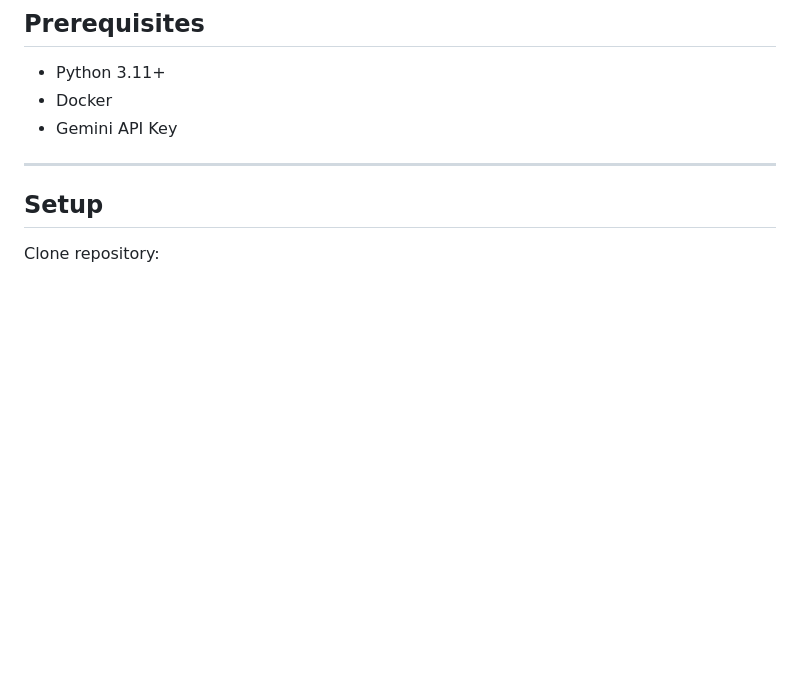
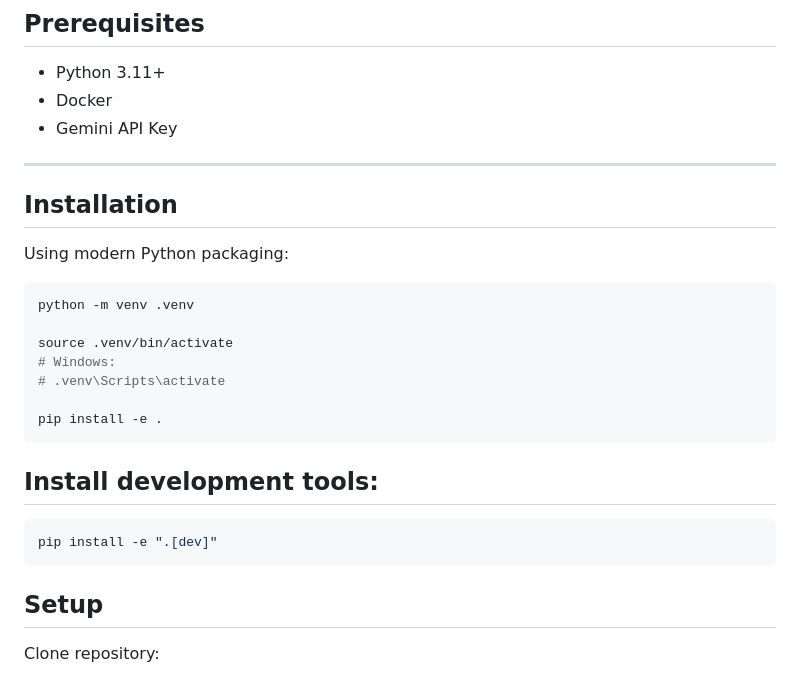
Before and after one commit to mscbuild/nanoagent-compliance-hub, a Markdown page: README.md, the part around the change. Rendered like a GitHub page; blank space fills up the shorter version.

Commit message:
Add installation and development tools section to README
Added installation instructions and development tools setup.

```diff
--- a/README.md
+++ b/README.md
@@ -101,6 +101,24 @@ K --> L[Final Decision]
 * Gemini API Key
 
 ---
+
+## Installation
+
+Using modern Python packaging:
+~~~bash
+python -m venv .venv
+
+source .venv/bin/activate
+# Windows:
+# .venv\Scripts\activate
+
+pip install -e .
+~~~
+
+## Install development tools:
+~~~bash
+pip install -e ".[dev]"
+~~~
 
 ## Setup
 
```
